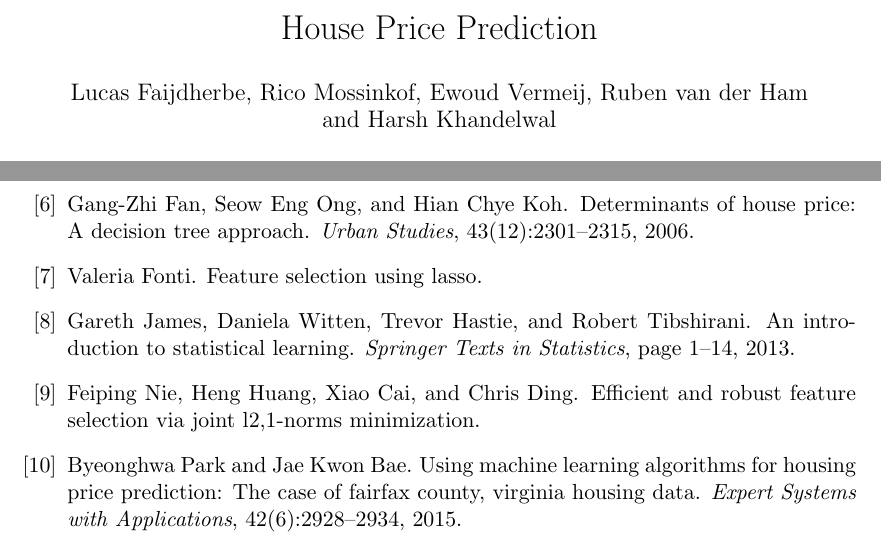
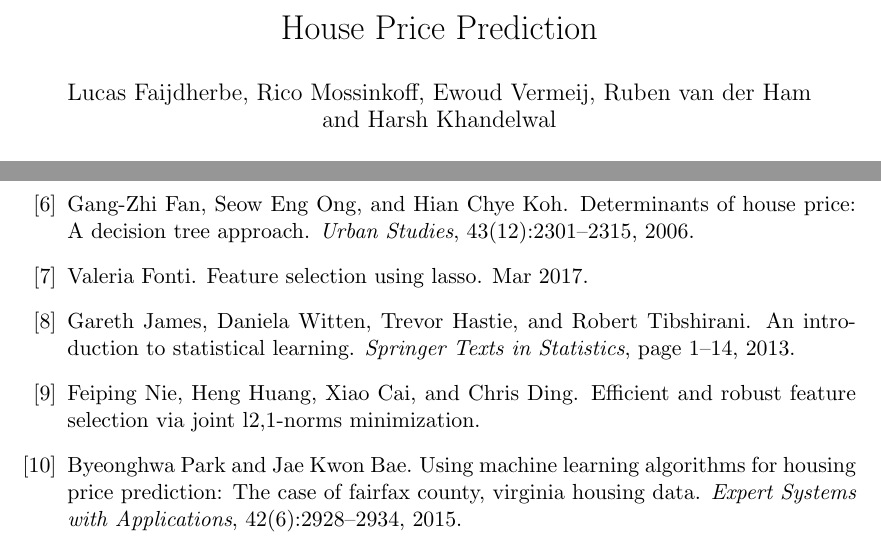
Before and after one commit to rhmvu/VU-Machine-Learning, a LaTeX paper (report/paper.tex, which reads report/references.bib): two parts of pages 1 and 10 of 10, joined at a grey line, cut so that both start at the same text. Compiled offline with pdfLaTeX.

Commit message:
Updated one reference

```diff
--- a/report/paper.tex
+++ b/report/paper.tex
@@ -12,7 +12,7 @@
 
 \title{House Price Prediction}
 \date{March 28, 2019}
-\author{Lucas Faijdherbe, Rico Mossinkof, Ewoud Vermeij, Ruben van der Ham\\ and Harsh Khandelwal\\\\
+\author{Lucas Faijdherbe, Rico Mossinkoff, Ewoud Vermeij, Ruben van der Ham\\ and Harsh Khandelwal\\\\
 Group 19\\
 \small Machine Learning\\
 \small Vrije Universiteit Amsterdam}
--- a/report/references.bib
+++ b/report/references.bib
@@ -6,7 +6,7 @@
 @article{stevenson_2004, title={New empirical evidence on heteroscedasticity in hedonic housing models}, volume={13}, DOI={10.1016/j.jhe.2004.04.004}, number={2}, journal={Journal of Housing Economics}, author={Stevenson, Simon}, year={2004}, pages={136–153}}
 @article{bin_2004, title={A prediction comparison of housing sales prices by parametric versus semi-parametric regressions}, volume={13}, DOI={10.1016/j.jhe.2004.01.001}, number={1}, journal={Journal of Housing Economics}, author={Bin, Okmyung}, year={2004}, pages={68–84}}
 @article{james_witten_hastie_tibshirani_2013, title={An Introduction to Statistical Learning}, DOI={10.1007/978-1-4614-7138-7_1}, journal={Springer Texts in Statistics}, author={James, Gareth and Witten, Daniela and Hastie, Trevor and Tibshirani, Robert}, year={2013}, pages={1–14}}
-@article{fonti, title={Feature selection using LASSO}, url={https://beta.vu.nl/nl/Images/werkstuk-fonti_tcm235-836234.pdf}, author={Fonti, Valeria}}
+@article{fonti, title={Feature selection using LASSO}, url={https://beta.vu.nl/nl/Images/werkstuk-fonti_tcm235-836234.pdf}, year={2017}, month={Mar}, author={Fonti, Valeria}}
 @article{nie_huang_cai_ding, title={Efficient and Robust Feature Selection via Joint L2,1-Norms Minimization}, url={https://papers.nips.cc/paper/3988-efficient-and-robust-feature-selection-via-joint-l21-norms-minimization.pdf}, author={Nie, Feiping and Huang, Heng and Cai, Xiao and Ding, Chris}}
 @article{bergstra_bengio_2012, title={Random Search for Hyper-Parameter Optimization}, volume={13}, url={http://jmlr.csail.mit.edu/papers/volume13/bergstra12a/bergstra12a.pdf}, journal={ournal of Machine Learning Research}, author={Bergstra, James and Bengio, Yoshua}, year={2012}, pages={281–305}}
 @article{zhao_sun_wang_2014, title={The Research on Price Prediction of Second-hand houses based on KNN and Stimulated Annealing Algorithm}, volume={8}, DOI={10.14257/ijsh.2014.8.2.19}, number={2}, journal={International Journal of Smart Home}, author={Zhao, Weikun and Sun, Cao and Wang, Ji}, year={2014}, pages={191–200}}
```
